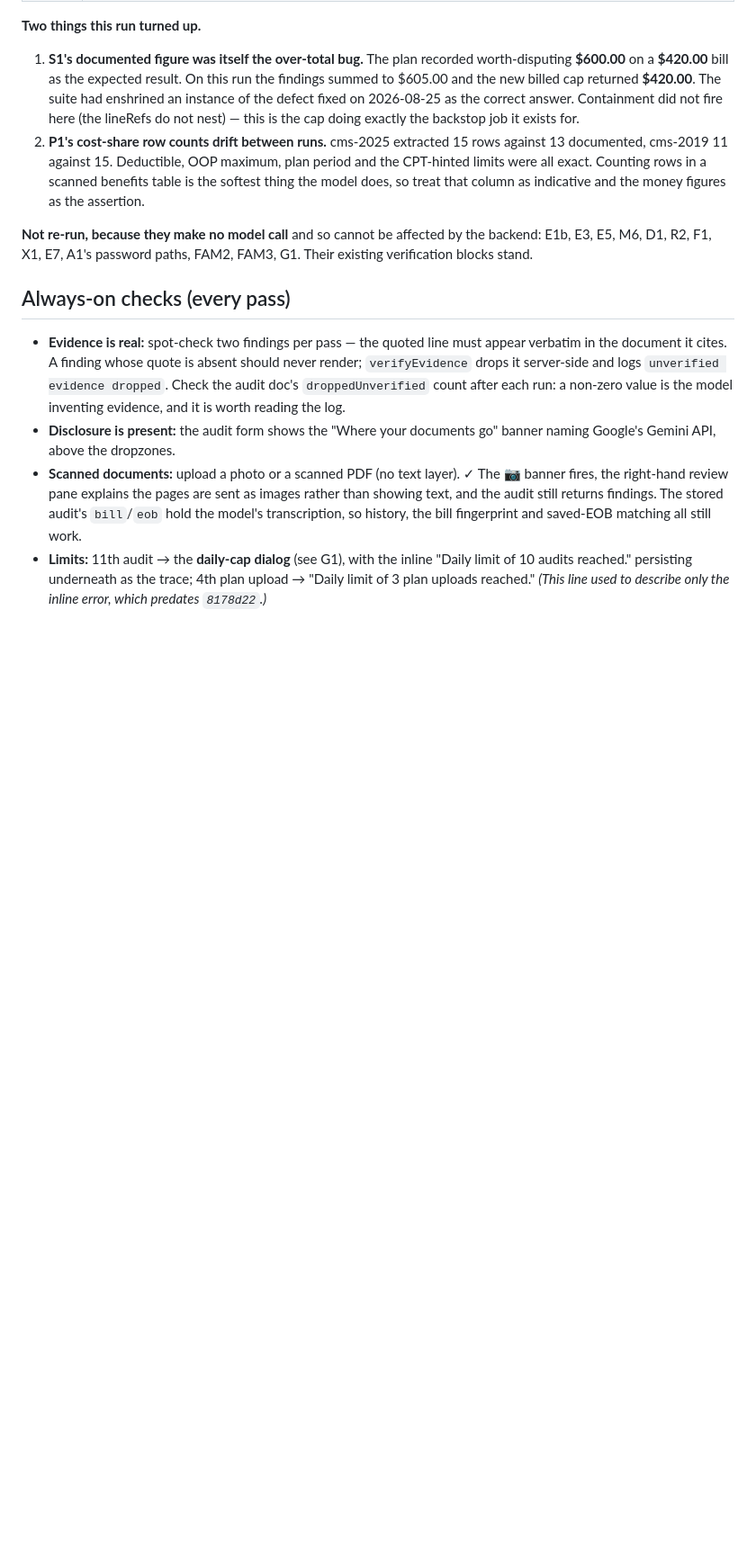
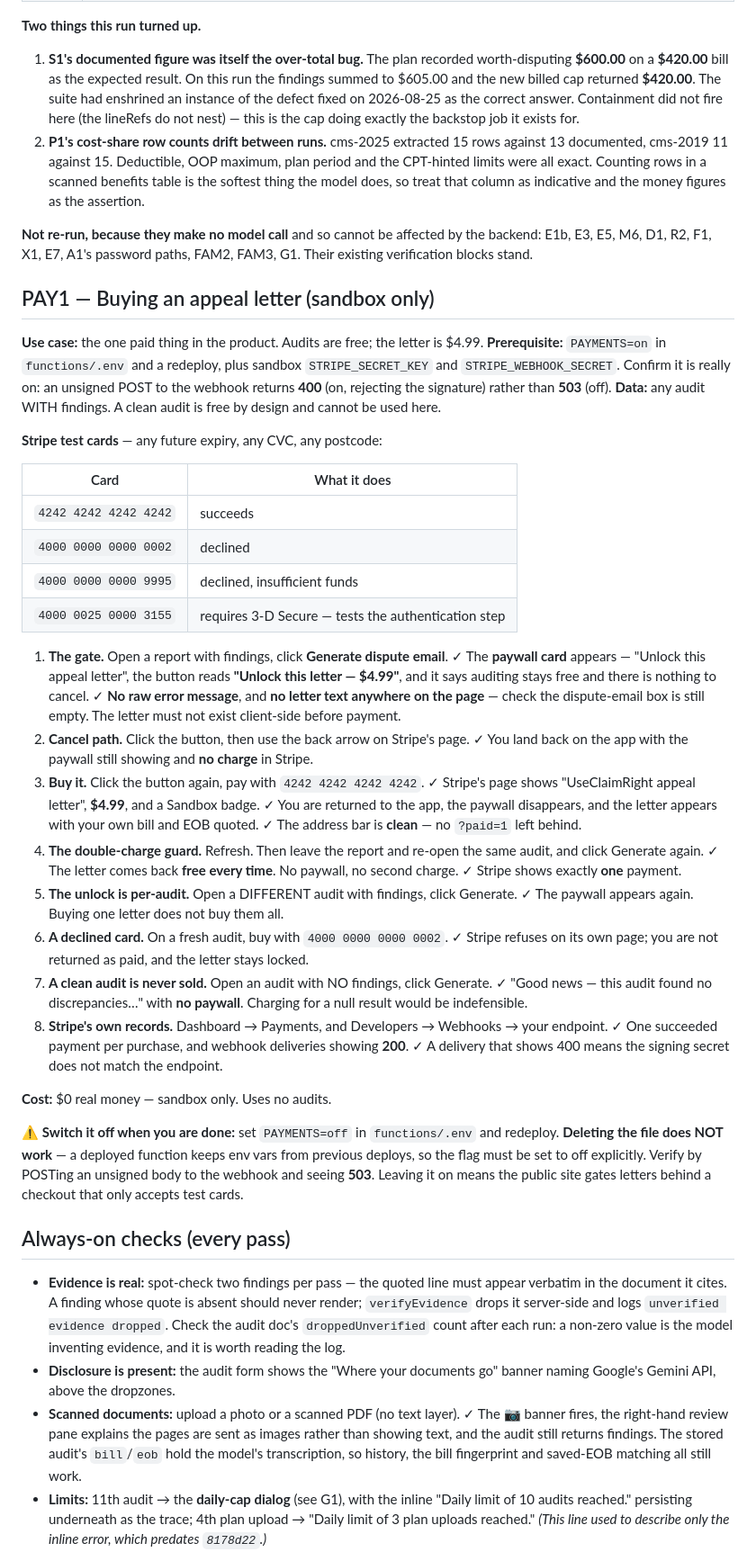
Before and after one commit to matthewchung74/useclaimright, a Markdown page: docs/TESTING.md, the part around the change. Shown at 90% size. Rendered like a GitHub page; blank space fills up the shorter version.

Commit message:
Add PAY1, the payment test plan, and switch sandbox payments on
The paid path had no plan in this file. PAY1 covers the gate, the cancel path,
a real purchase, the double-charge guard, per-audit unlocking, a declined card,
the clean-audit case that must never be sold, and Stripe's own records.

Includes the off switch and its trap: deleting functions/.env does not disable
payments, because a deployed function keeps env vars from previous deploys.

Co-Authored-By: Claude Opus 5 (1M context) <noreply@anthropic.com>
Claude-Session: https://claude.ai/code/session_016Mm1Yem2dAuMic83yGqgE2

```diff
--- a/docs/TESTING.md
+++ b/docs/TESTING.md
@@ -1062,6 +1062,59 @@ reproduced its documented figures**, with two exceptions noted below — neither
 E1b, E3, E5, M6, D1, R2, F1, X1, E7, A1's password paths, FAM2, FAM3, G1. Their existing
 verification blocks stand.
 
+## PAY1 — Buying an appeal letter (sandbox only)
+
+**Use case:** the one paid thing in the product. Audits are free; the letter is $4.99.
+**Prerequisite:** `PAYMENTS=on` in `functions/.env` and a redeploy, plus sandbox
+`STRIPE_SECRET_KEY` and `STRIPE_WEBHOOK_SECRET`. Confirm it is really on: an unsigned POST to
+the webhook returns **400** (on, rejecting the signature) rather than **503** (off).
+**Data:** any audit WITH findings. A clean audit is free by design and cannot be used here.
+
+**Stripe test cards** — any future expiry, any CVC, any postcode:
+
+| Card | What it does |
+|---|---|
+| `4242 4242 4242 4242` | succeeds |
+| `4000 0000 0000 0002` | declined |
+| `4000 0000 0000 9995` | declined, insufficient funds |
+| `4000 0025 0000 3155` | requires 3-D Secure — tests the authentication step |
+
+1. **The gate.** Open a report with findings, click **Generate dispute email**.
+   ✓ The **paywall card** appears — "Unlock this appeal letter", the button reads
+     **"Unlock this letter — $4.99"**, and it says auditing stays free and there is nothing to
+     cancel.
+   ✓ **No raw error message**, and **no letter text anywhere on the page** — check the
+     dispute-email box is still empty. The letter must not exist client-side before payment.
+2. **Cancel path.** Click the button, then use the back arrow on Stripe's page.
+   ✓ You land back on the app with the paywall still showing and **no charge** in Stripe.
+3. **Buy it.** Click the button again, pay with `4242 4242 4242 4242`.
+   ✓ Stripe's page shows "UseClaimRight appeal letter", **$4.99**, and a Sandbox badge.
+   ✓ You are returned to the app, the paywall disappears, and the letter appears with your own
+     bill and EOB quoted.
+   ✓ The address bar is **clean** — no `?paid=1` left behind.
+4. **The double-charge guard.** Refresh. Then leave the report and re-open the same audit, and
+   click Generate again.
+   ✓ The letter comes back **free every time**. No paywall, no second charge.
+   ✓ Stripe shows exactly **one** payment.
+5. **The unlock is per-audit.** Open a DIFFERENT audit with findings, click Generate.
+   ✓ The paywall appears again. Buying one letter does not buy them all.
+6. **A declined card.** On a fresh audit, buy with `4000 0000 0000 0002`.
+   ✓ Stripe refuses on its own page; you are not returned as paid, and the letter stays locked.
+7. **A clean audit is never sold.** Open an audit with NO findings, click Generate.
+   ✓ "Good news — this audit found no discrepancies…" with **no paywall**. Charging for a null
+     result would be indefensible.
+8. **Stripe's own records.** Dashboard → Payments, and Developers → Webhooks → your endpoint.
+   ✓ One succeeded payment per purchase, and webhook deliveries showing **200**.
+   ✓ A delivery that shows 400 means the signing secret does not match the endpoint.
+
+**Cost:** $0 real money — sandbox only. Uses no audits.
+
+⚠️ **Switch it off when you are done:** set `PAYMENTS=off` in `functions/.env` and redeploy.
+**Deleting the file does NOT work** — a deployed function keeps env vars from previous deploys,
+so the flag must be set to off explicitly. Verify by POSTing an unsigned body to the webhook and
+seeing **503**. Leaving it on means the public site gates letters behind a checkout that only
+accepts test cards.
+
 ## Always-on checks (every pass)
 - **Evidence is real:** spot-check two findings per pass — the quoted line must appear verbatim in the document it cites. A finding whose quote is absent should never render; `verifyEvidence` drops it server-side and logs `unverified evidence dropped`. Check the audit doc's `droppedUnverified` count after each run: a non-zero value is the model inventing evidence, and it is worth reading the log.
 - **Disclosure is present:** the audit form shows the "Where your documents go" banner naming Google's Gemini API, above the dropzones.
```
